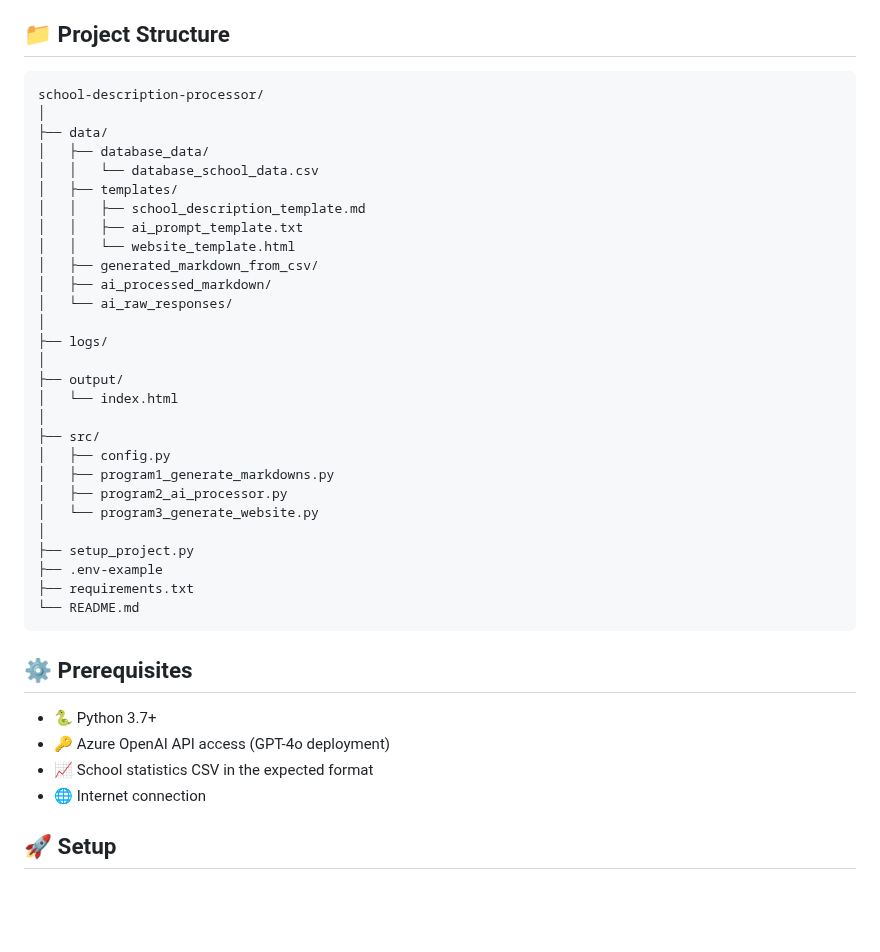
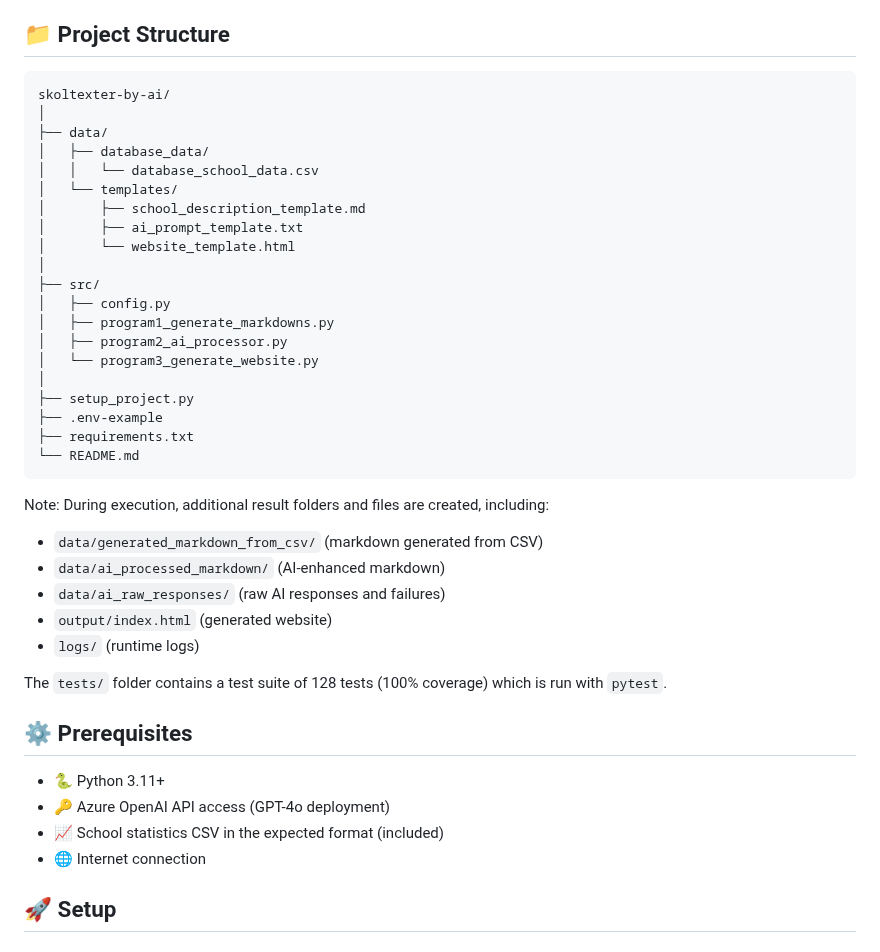
Before and after one commit to RoadlakeAnalytics/skoltexter-by-ai, a Markdown page: README_en_US.md, the part around the change. Rendered like a GitHub page; blank space fills up the shorter version.

````diff
--- a/README_en_US.md
+++ b/README_en_US.md
@@ -77,23 +77,15 @@ If you already have an Azure OpenAI endpoint and have your three values for key,
 ## 📁 Project Structure
 
 ```
-school-description-processor/
+skoltexter-by-ai/
 │
 ├── data/
 │   ├── database_data/
 │   │   └── database_school_data.csv
-│   ├── templates/
-│   │   ├── school_description_template.md
-│   │   ├── ai_prompt_template.txt
-│   │   └── website_template.html
-│   ├── generated_markdown_from_csv/
-│   ├── ai_processed_markdown/
-│   └── ai_raw_responses/
-│
-├── logs/
-│
-├── output/
-│   └── index.html
+│   └── templates/
+│       ├── school_description_template.md
+│       ├── ai_prompt_template.txt
+│       └── website_template.html
 │
 ├── src/
 │   ├── config.py
@@ -107,11 +99,20 @@ school-description-processor/
 └── README.md
 ```
 
+Note: During execution, additional result folders and files are created, including:
+- `data/generated_markdown_from_csv/` (markdown generated from CSV)
+- `data/ai_processed_markdown/` (AI‑enhanced markdown)
+- `data/ai_raw_responses/` (raw AI responses and failures)
+- `output/index.html` (generated website)
+- `logs/` (runtime logs)
+
+The `tests/` folder contains a test suite of 128 tests (100% coverage) which is run with `pytest`.
+
 ## ⚙️ Prerequisites
 
-- 🐍 Python 3.7+
+- 🐍 Python 3.11+
 - 🔑 Azure OpenAI API access (GPT-4o deployment)
-- 📈 School statistics CSV in the expected format
+- 📈 School statistics CSV in the expected format (included)
 - 🌐 Internet connection
 
 ## 🚀 Setup
````
Also changed, not shown: README.md (+16 -15 lines).
